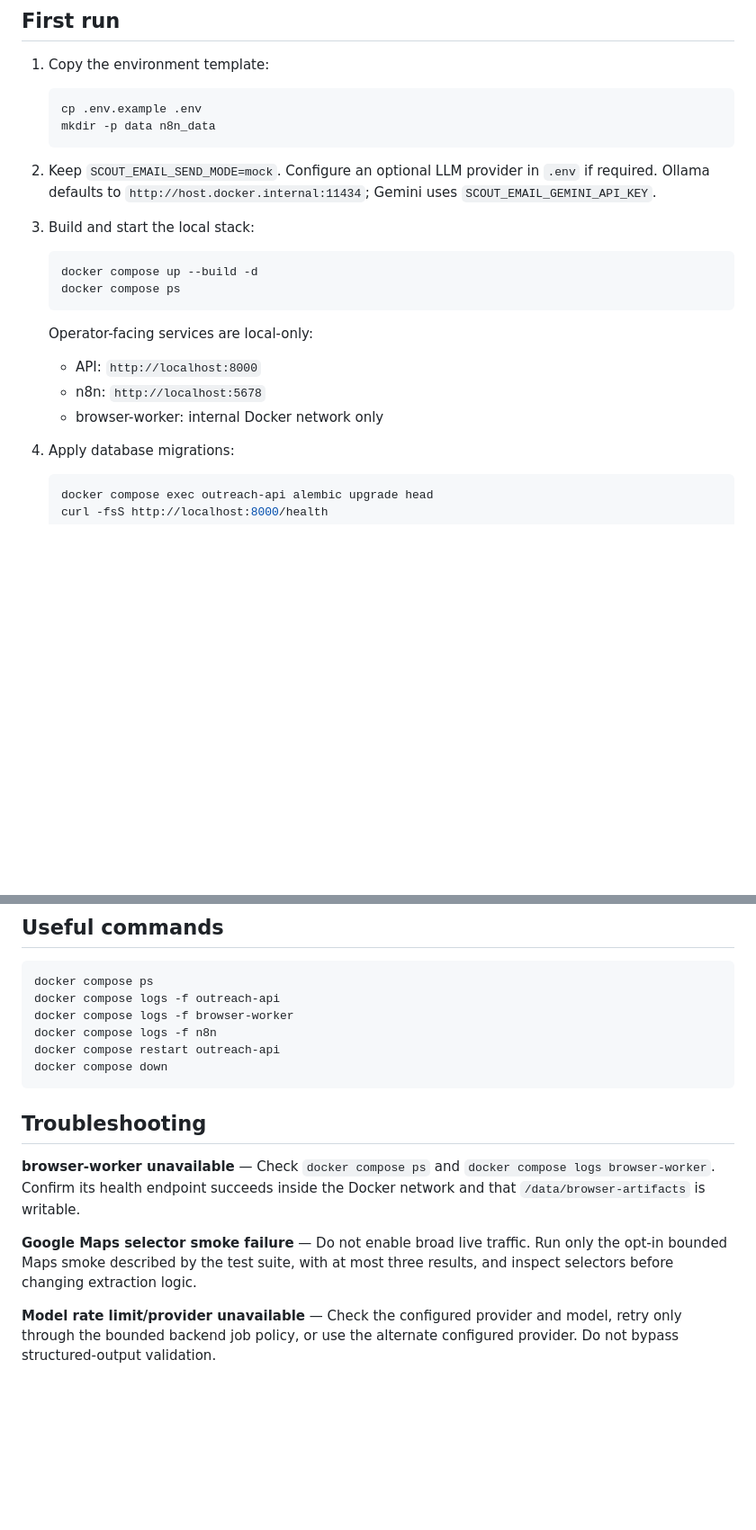
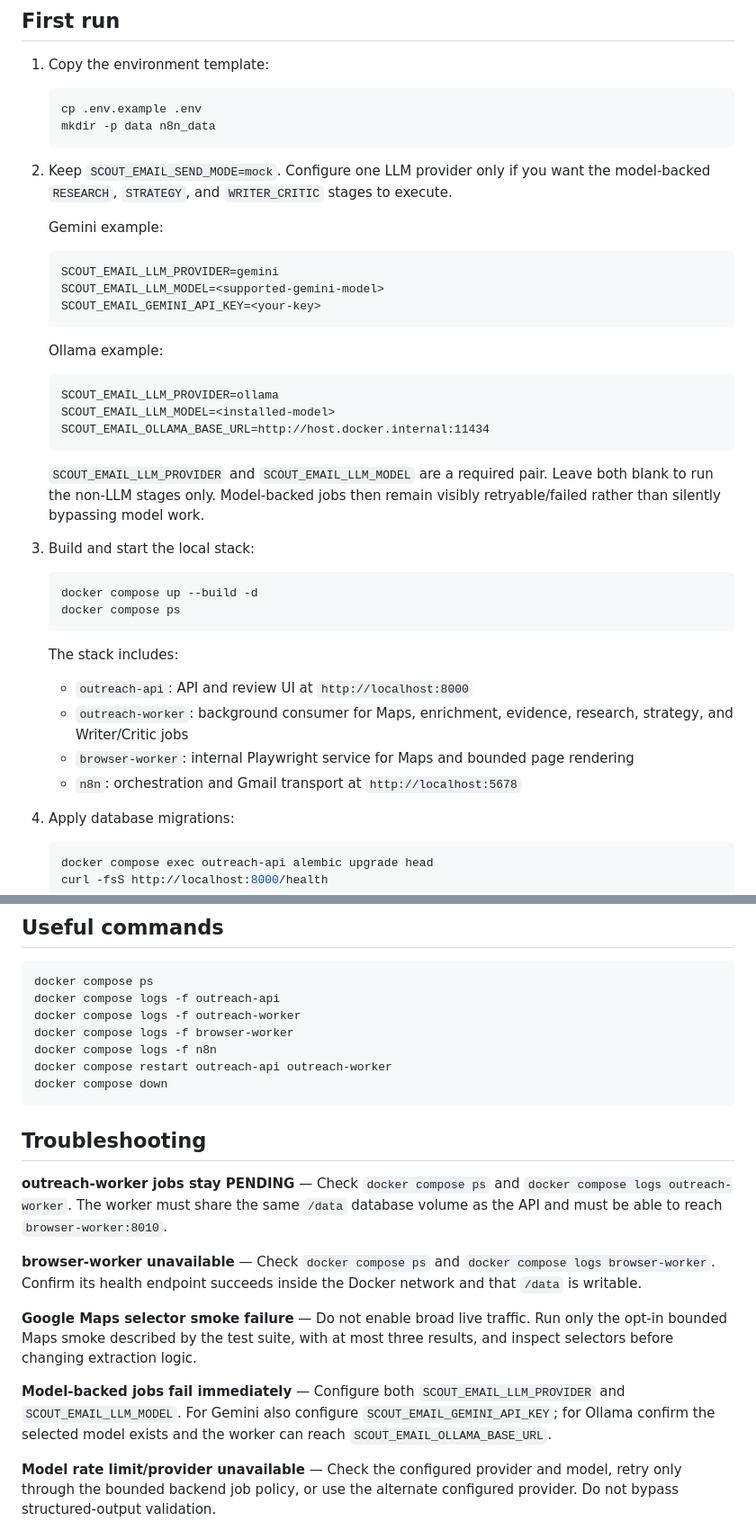
Before and after one commit to ahmad-obj/scout-email, a Markdown page: README.md, 2 parts joined by grey strips. Shown at 90% size. Rendered like a GitHub page; blank space fills up the shorter version.

Commit message:
docs: document worker and llm runtime

````diff
--- a/README.md
+++ b/README.md
@@ -17,7 +17,25 @@ Local-first, evidence-backed outreach system for WEBERAISE. The backend owns bus
    mkdir -p data n8n_data
    ```
 
-2. Keep `SCOUT_EMAIL_SEND_MODE=mock`. Configure an optional LLM provider in `.env` if required. Ollama defaults to `http://host.docker.internal:11434`; Gemini uses `SCOUT_EMAIL_GEMINI_API_KEY`.
+2. Keep `SCOUT_EMAIL_SEND_MODE=mock`. Configure one LLM provider only if you want the model-backed `RESEARCH`, `STRATEGY`, and `WRITER_CRITIC` stages to execute.
+
+   Gemini example:
+
+   ```dotenv
+   SCOUT_EMAIL_LLM_PROVIDER=gemini
+   SCOUT_EMAIL_LLM_MODEL=<supported-gemini-model>
+   SCOUT_EMAIL_GEMINI_API_KEY=<your-key>
+   ```
+
+   Ollama example:
+
+   ```dotenv
+   SCOUT_EMAIL_LLM_PROVIDER=ollama
+   SCOUT_EMAIL_LLM_MODEL=<installed-model>
+   SCOUT_EMAIL_OLLAMA_BASE_URL=http://host.docker.internal:11434
+   ```
+
+   `SCOUT_EMAIL_LLM_PROVIDER` and `SCOUT_EMAIL_LLM_MODEL` are a required pair. Leave both blank to run the non-LLM stages only. Model-backed jobs then remain visibly retryable/failed rather than silently bypassing model work.
 
 3. Build and start the local stack:
 
@@ -26,11 +44,12 @@ Local-first, evidence-backed outreach system for WEBERAISE. The backend owns bus
    docker compose ps
    ```
 
-   Operator-facing services are local-only:
+   The stack includes:
 
-   - API: `http://localhost:8000`
-   - n8n: `http://localhost:5678`
-   - browser-worker: internal Docker network only
+   - `outreach-api`: API and review UI at `http://localhost:8000`
+   - `outreach-worker`: background consumer for Maps, enrichment, evidence, research, strategy, and Writer/Critic jobs
+   - `browser-worker`: internal Playwright service for Maps and bounded page rendering
+   - `n8n`: orchestration and Gmail transport at `http://localhost:5678`
 
 4. Apply database migrations:
 
@@ -109,17 +132,22 @@ sudo chown -R "$(id -u):$(id -g)" data n8n_data
 ```bash
 docker compose ps
 docker compose logs -f outreach-api
+docker compose logs -f outreach-worker
 docker compose logs -f browser-worker
 docker compose logs -f n8n
-docker compose restart outreach-api
+docker compose restart outreach-api outreach-worker
 docker compose down
 ```
 
 ## Troubleshooting
 
-**browser-worker unavailable** — Check `docker compose ps` and `docker compose logs browser-worker`. Confirm its health endpoint succeeds inside the Docker network and that `/data/browser-artifacts` is writable.
+**outreach-worker jobs stay PENDING** — Check `docker compose ps` and `docker compose logs outreach-worker`. The worker must share the same `/data` database volume as the API and must be able to reach `browser-worker:8010`.
+
+**browser-worker unavailable** — Check `docker compose ps` and `docker compose logs browser-worker`. Confirm its health endpoint succeeds inside the Docker network and that `/data` is writable.
 
 **Google Maps selector smoke failure** — Do not enable broad live traffic. Run only the opt-in bounded Maps smoke described by the test suite, with at most three results, and inspect selectors before changing extraction logic.
+
+**Model-backed jobs fail immediately** — Configure both `SCOUT_EMAIL_LLM_PROVIDER` and `SCOUT_EMAIL_LLM_MODEL`. For Gemini also configure `SCOUT_EMAIL_GEMINI_API_KEY`; for Ollama confirm the selected model exists and the worker can reach `SCOUT_EMAIL_OLLAMA_BASE_URL`.
 
 **Model rate limit/provider unavailable** — Check the configured provider and model, retry only through the bounded backend job policy, or use the alternate configured provider. Do not bypass structured-output validation.
 
````
Also changed, not shown: other parts of README.md (+4 -0 lines).
